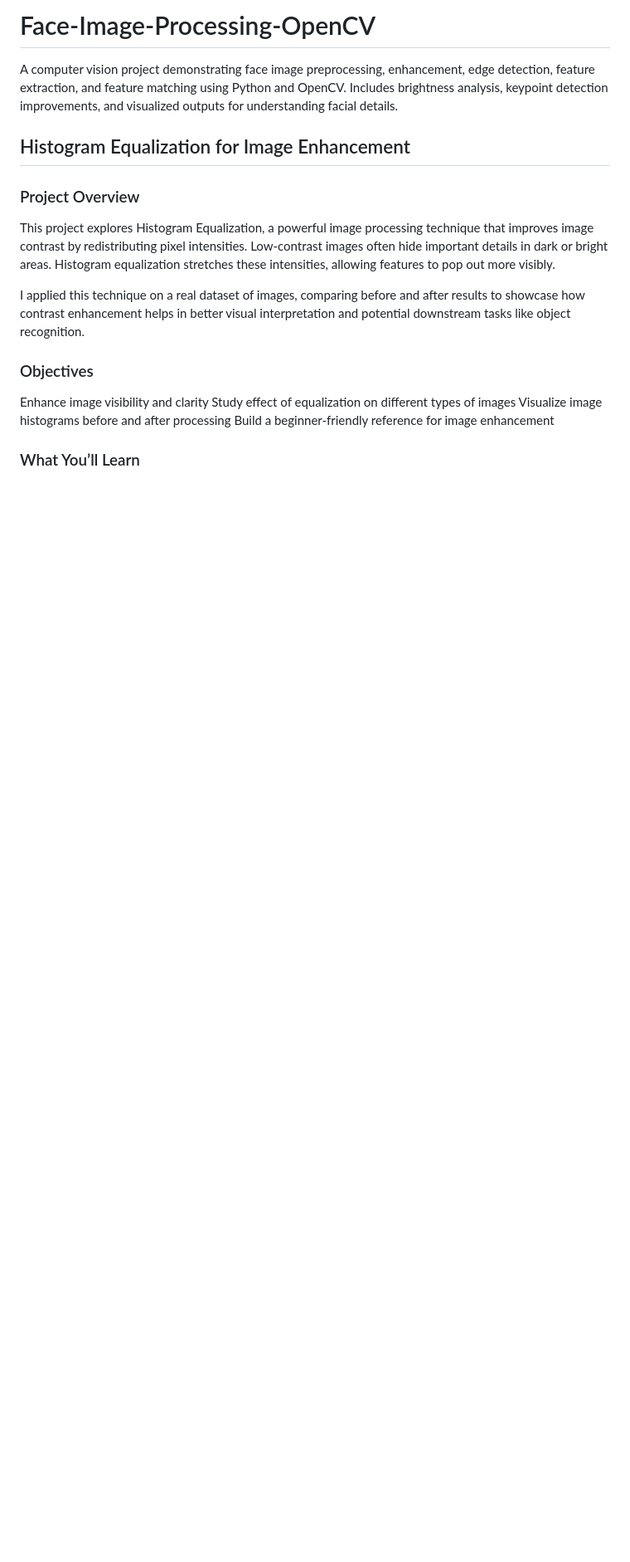
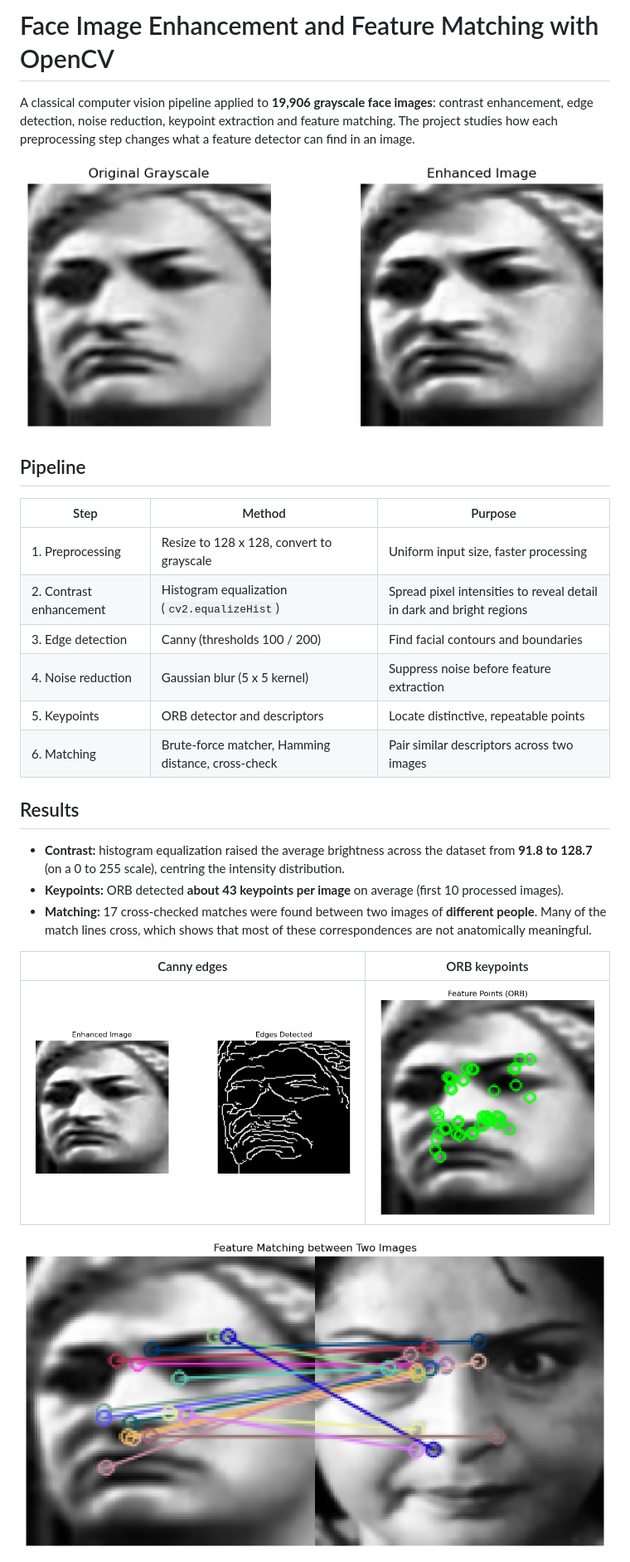
Before and after one commit to hafzanoor/Face-Image-Processing-OpenCV, a Markdown page: README.md, the part around one of its changes. Shown at 83% size. GitHub-like rendering; pictures changed too: images/canny_edges.png (added), images/feature_matching.png (added), images/histogram_equalization.png (added); blank space fills up the shorter version.

Commit message:
Rewrite README with full pipeline, results and figures; rename notebook

```diff
--- a/README.md
+++ b/README.md
@@ -1,19 +1,31 @@
-# Face-Image-Processing-OpenCV
-A computer vision project demonstrating face image preprocessing, enhancement, edge detection, feature extraction, and feature matching using Python and OpenCV. Includes brightness analysis, keypoint detection improvements, and visualized outputs for understanding facial details.
-## Histogram Equalization for Image Enhancement
+# Face Image Enhancement and Feature Matching with OpenCV
 
-### Project Overview
+A classical computer vision pipeline applied to **19,906 grayscale face images**: contrast enhancement,
+edge detection, noise reduction, keypoint extraction and feature matching. The project studies how each
+preprocessing step changes what a feature detector can find in an image.
 
-This project explores Histogram Equalization, a powerful image processing technique that improves image contrast by redistributing pixel intensities. Low-contrast images often hide important details in dark or bright areas. Histogram equalization stretches these intensities, allowing features to pop out more visibly.
+![Histogram equalization: before and after](images/histogram_equalization.png)
 
-I applied this technique on a real dataset of images, comparing before and after results to showcase how contrast enhancement helps in better visual interpretation and potential downstream tasks like object recognition.
+## Pipeline
+| Step | Method | Purpose |
+|---|---|---|
+| 1. Preprocessing | Resize to 128 x 128, convert to grayscale | Uniform input size, faster processing |
+| 2. Contrast enhancement | Histogram equalization (`cv2.equalizeHist`) | Spread pixel intensities to reveal detail in dark and bright regions |
+| 3. Edge detection | Canny (thresholds 100 / 200) | Find facial contours and boundaries |
+| 4. Noise reduction | Gaussian blur (5 x 5 kernel) | Suppress noise before feature extraction |
+| 5. Keypoints | ORB detector and descriptors | Locate distinctive, repeatable points |
+| 6. Matching | Brute-force matcher, Hamming distance, cross-check | Pair similar descriptors across two images |
 
-### Objectives
+## Results
+- **Contrast:** histogram equalization raised the average brightness across the dataset from **91.8 to 128.7**
+  (on a 0 to 255 scale), centring the intensity distribution.
+- **Keypoints:** ORB detected **about 43 keypoints per image** on average (first 10 processed images).
+- **Matching:** 17 cross-checked matches were found between two images of **different people**. Many of the
+  match lines cross, which shows that most of these correspondences are not anatomically meaningful.
 
-Enhance image visibility and clarity
-Study effect of equalization on different types of images
-Visualize image histograms before and after processing
-Build a beginner-friendly reference for image enhancement
+| Canny edges | ORB keypoints |
+|---|---|
+| ![Canny edge detection](images/canny_edges.png) | ![ORB keypoints](images/orb_keypoints.png) |
 
-### What You’ll Learn
+![Feature matching between two different faces](images/feature_matching.png)
 
```
Also changed, not shown: other parts of README.md (+19 -13 lines), 2 other files.
